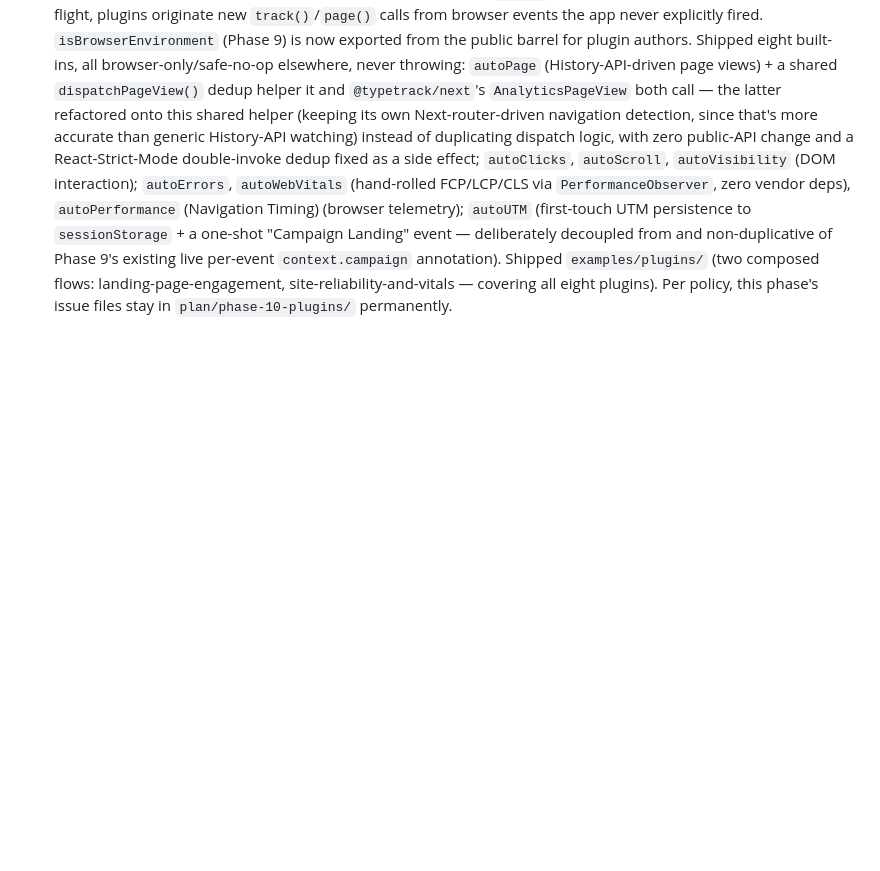
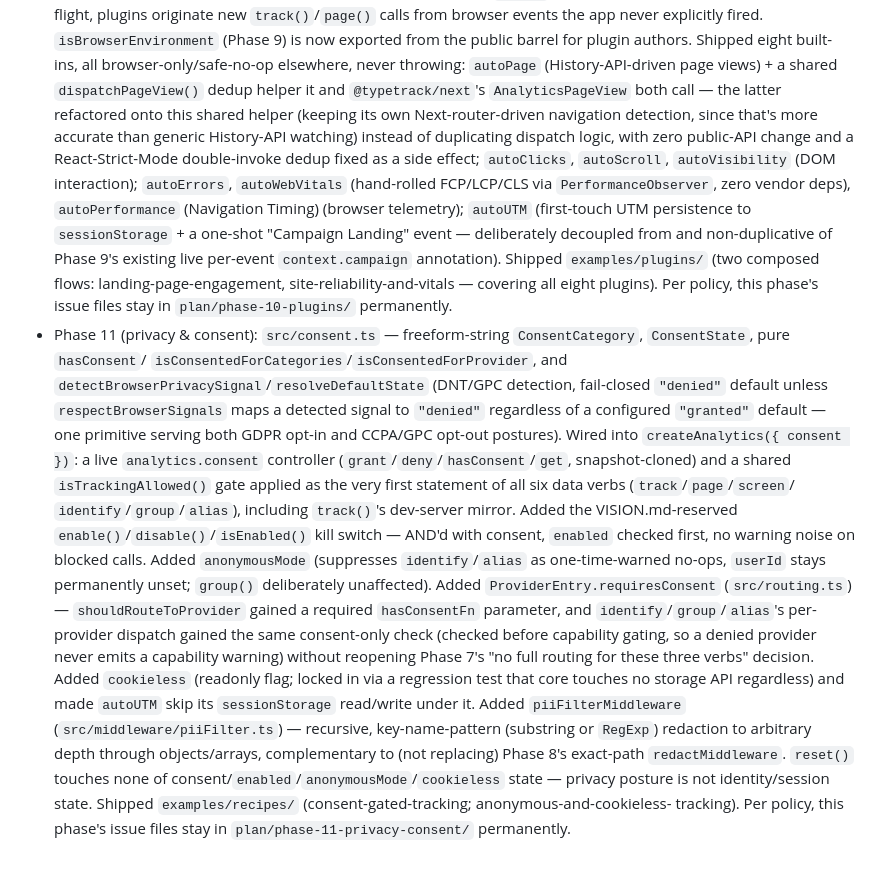
Before and after one commit to DevKovan/typetrack, a Markdown page: plan/CHANGELOG.md, the part around the change. Drawn GitHub-style; blank space fills up the shorter version.

Commit message:
Add Phase 11 (privacy & consent) entry to plan changelog

```diff
--- a/plan/CHANGELOG.md
+++ b/plan/CHANGELOG.md
@@ -148,3 +148,36 @@ are the record, this is just a trail of what happened when.
   (two composed flows: landing-page-engagement, site-reliability-and-vitals
   — covering all eight plugins). Per policy, this phase's issue files
   stay in `plan/phase-10-plugins/` permanently.
+- Phase 11 (privacy & consent): `src/consent.ts` — freeform-string
+  `ConsentCategory`, `ConsentState`, pure `hasConsent`/
+  `isConsentedForCategories`/`isConsentedForProvider`, and
+  `detectBrowserPrivacySignal`/`resolveDefaultState` (DNT/GPC detection,
+  fail-closed `"denied"` default unless `respectBrowserSignals` maps a
+  detected signal to `"denied"` regardless of a configured `"granted"`
+  default — one primitive serving both GDPR opt-in and CCPA/GPC opt-out
+  postures). Wired into `createAnalytics({ consent })`: a live
+  `analytics.consent` controller (`grant`/`deny`/`hasConsent`/`get`,
+  snapshot-cloned) and a shared `isTrackingAllowed()` gate applied as the
+  very first statement of all six data verbs (`track`/`page`/`screen`/
+  `identify`/`group`/`alias`), including `track()`'s dev-server mirror.
+  Added the VISION.md-reserved `enable()`/`disable()`/`isEnabled()` kill
+  switch — AND'd with consent, `enabled` checked first, no warning noise
+  on blocked calls. Added `anonymousMode` (suppresses `identify`/`alias`
+  as one-time-warned no-ops, `userId` stays permanently unset;
+  `group()` deliberately unaffected). Added `ProviderEntry.requiresConsent`
+  (`src/routing.ts`) — `shouldRouteToProvider` gained a required
+  `hasConsentFn` parameter, and `identify`/`group`/`alias`'s per-provider
+  dispatch gained the same consent-only check (checked before capability
+  gating, so a denied provider never emits a capability warning) without
+  reopening Phase 7's "no full routing for these three verbs" decision.
+  Added `cookieless` (readonly flag; locked in via a regression test that
+  core touches no storage API regardless) and made `autoUTM` skip its
+  `sessionStorage` read/write under it. Added `piiFilterMiddleware`
+  (`src/middleware/piiFilter.ts`) — recursive, key-name-pattern (substring
+  or `RegExp`) redaction to arbitrary depth through objects/arrays,
+  complementary to (not replacing) Phase 8's exact-path `redactMiddleware`.
+  `reset()` touches none of consent/`enabled`/`anonymousMode`/`cookieless`
+  state — privacy posture is not identity/session state. Shipped
+  `examples/recipes/` (consent-gated-tracking; anonymous-and-cookieless-
+  tracking). Per policy, this phase's issue files stay in
+  `plan/phase-11-privacy-consent/` permanently.
```
